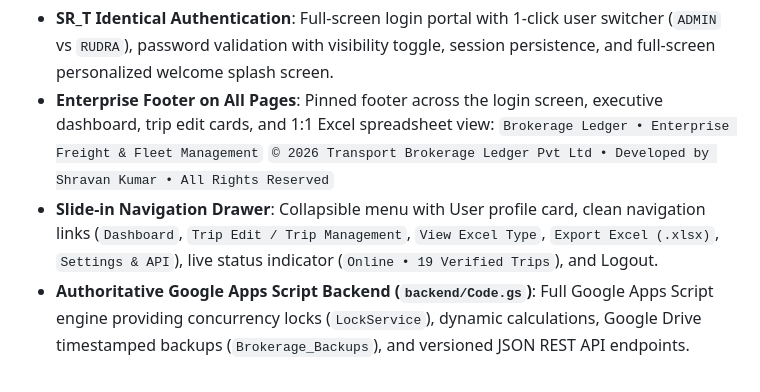
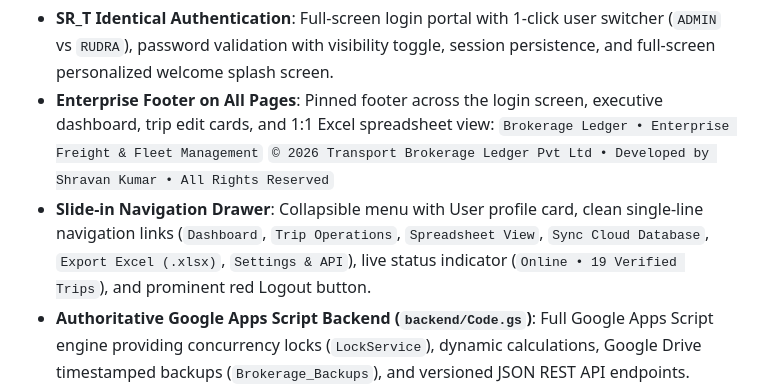
Before and after one commit to Nshravankumar4/Brokerage, a Markdown page: PROJECT_DOCUMENTATION.md, the part around the change. Rendered like a GitHub page.

```diff
--- a/PROJECT_DOCUMENTATION.md
+++ b/PROJECT_DOCUMENTATION.md
@@ -11,7 +11,7 @@ The **Brokerage & Trip Ledger** is an enterprise-grade fleet logistics and freig
 - **Enterprise Footer on All Pages**: Pinned footer across the login screen, executive dashboard, trip edit cards, and 1:1 Excel spreadsheet view:
   `Brokerage Ledger • Enterprise Freight & Fleet Management`
   `© 2026 Transport Brokerage Ledger Pvt Ltd • Developed by Shravan Kumar • All Rights Reserved`
-- **Slide-in Navigation Drawer**: Collapsible menu with User profile card, clean navigation links (`Dashboard`, `Trip Edit / Trip Management`, `View Excel Type`, `Export Excel (.xlsx)`, `Settings & API`), live status indicator (`Online • 19 Verified Trips`), and Logout.
+- **Slide-in Navigation Drawer**: Collapsible menu with User profile card, clean single-line navigation links (`Dashboard`, `Trip Operations`, `Spreadsheet View`, `Sync Cloud Database`, `Export Excel (.xlsx)`, `Settings & API`), live status indicator (`Online • 19 Verified Trips`), and prominent red Logout button.
 - **Authoritative Google Apps Script Backend (`backend/Code.gs`)**: Full Google Apps Script engine providing concurrency locks (`LockService`), dynamic calculations, Google Drive timestamped backups (`Brokerage_Backups`), and versioned JSON REST API endpoints.
 - **Dynamic Mathematical Calculation Engine**: Automatically calculates intermediate balances (`BALC`, Column W) and final balances (`FINAL BALC`, Column Y) based on ToPay conditions (`F/TO-PAY`, `A/TO-PAY`, Standard).
 - **Executive Operational Alerts Panel**: Scans for shipments pending Proof of Delivery (`POD RECD`) dates, displaying 10 pending alerts in a multi-column responsive grid with zero overlapping.
```
Also changed, not shown: ARCHITECTURE.md (+12 -11 lines), README.md (+11 -8 lines).
